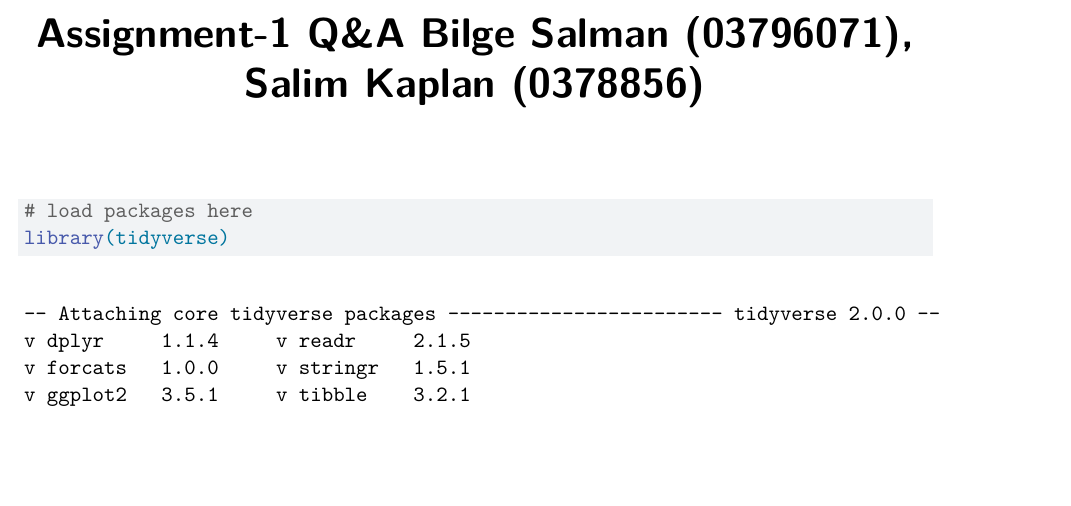
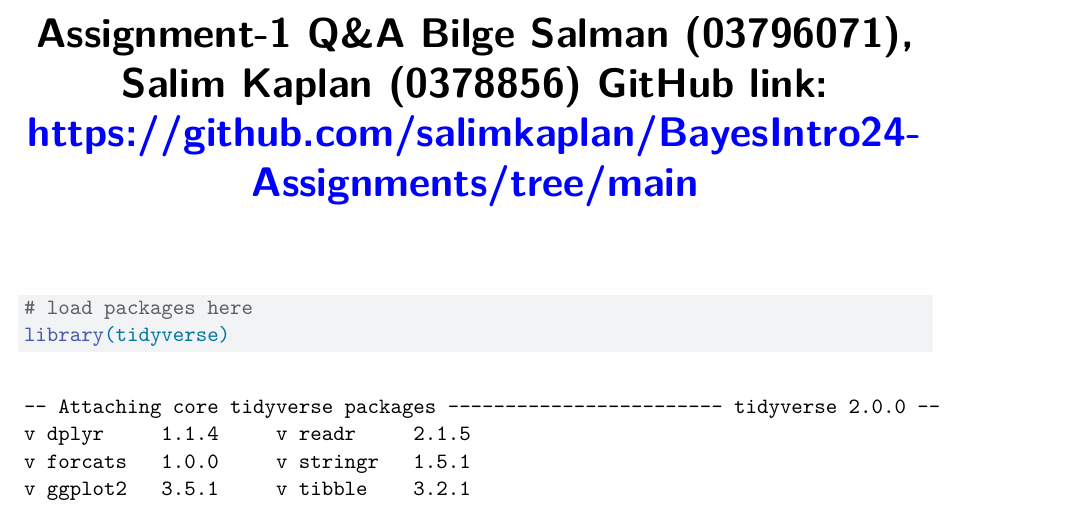
Before and after one commit to salimkaplan/BayesIntro24-Assignments, a Quarto document (assignment_1_QA.qmd): part of page 1 of 9, cut so that both start at the same text, the shorter picture padded with empty space. Rendered offline with R 4.5, knitr and Pandoc in place of Quarto, then LaTeX, with nearby package versions; code that draws random numbers runs with fixed seeds of ours.

Commit message:
provide the github link

```diff
--- a/assignment_1_QA.qmd
+++ b/assignment_1_QA.qmd
@@ -1,5 +1,5 @@
 ---
-title: "Assignment-1 Q&A Bilge Salman (03796071), Salim Kaplan (0378856)"
+title: "Assignment-1 Q&A Bilge Salman (03796071), Salim Kaplan (0378856) GitHub link: https://github.com/salimkaplan/BayesIntro24-Assignments/tree/main"
 format: pdf
 editor_options:
   chunk_output_type: console
```
